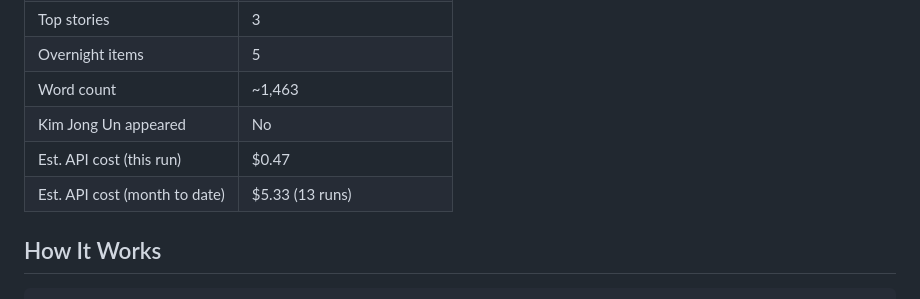
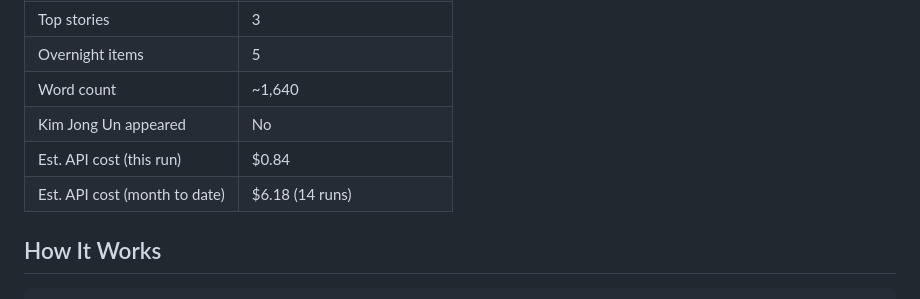
Before and after one commit to andysaulim/Daily-Korea-Digest, a Markdown page: README.md, the part around one of its changes. GitHub-like rendering.

Commit message:
Update README stats [skip ci]

```diff
--- a/README.md
+++ b/README.md
@@ -18,9 +18,9 @@ Automated daily intelligence briefing on the Korean Peninsula for CSIS Korea Cha
 | Top stories | 3 |
 | Overnight items | 5 |
-| Word count | ~1,463 |
+| Word count | ~1,640 |
 | Kim Jong Un appeared | No |
-| Est. API cost (this run) | $0.47 |
-| Est. API cost (month to date) | $5.33 (13 runs) |
+| Est. API cost (this run) | $0.84 |
+| Est. API cost (month to date) | $6.18 (14 runs) |
 
 <!-- STATS:END -->
 
```
Also changed, not shown: other parts of README.md (+4 -4 lines).
